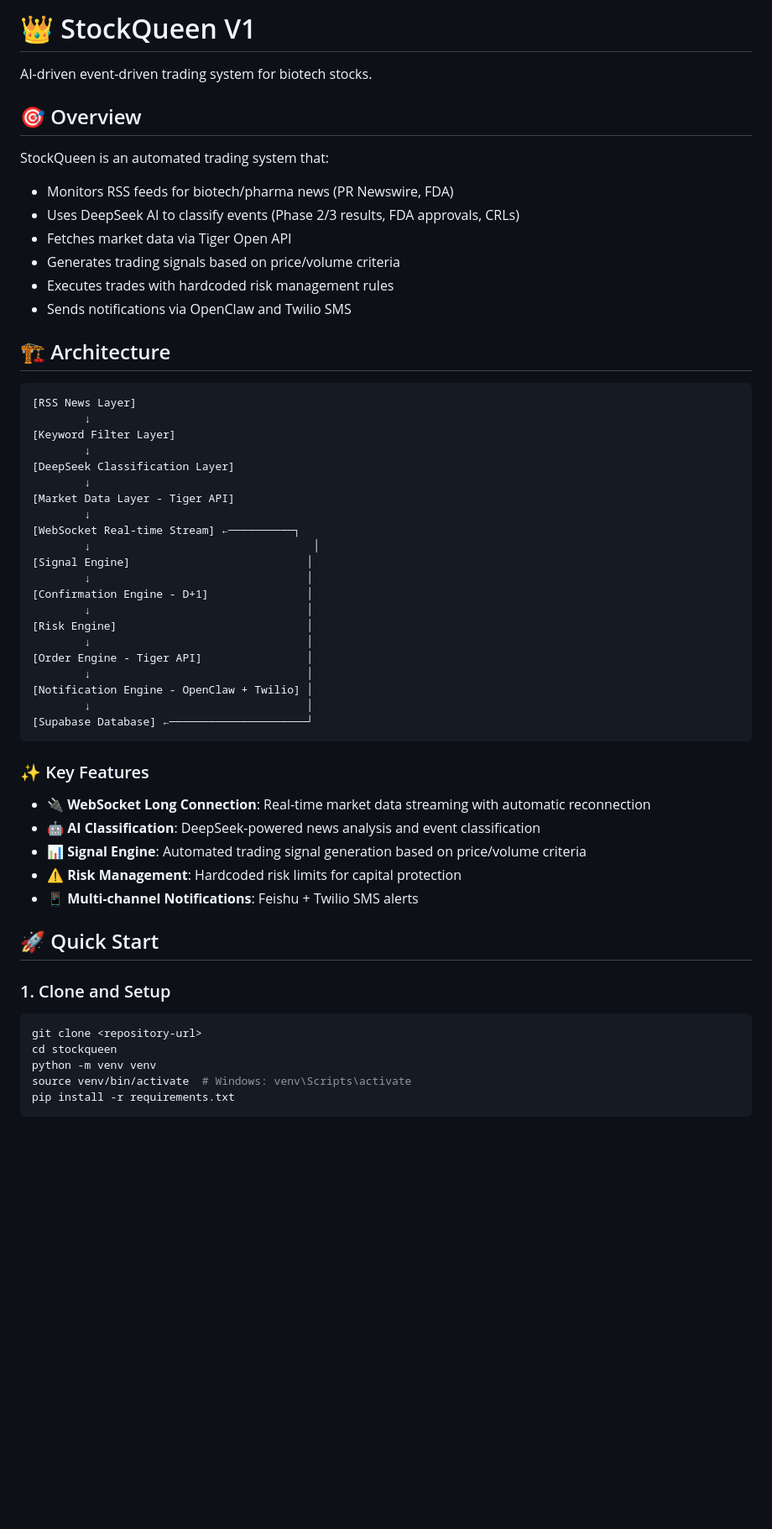
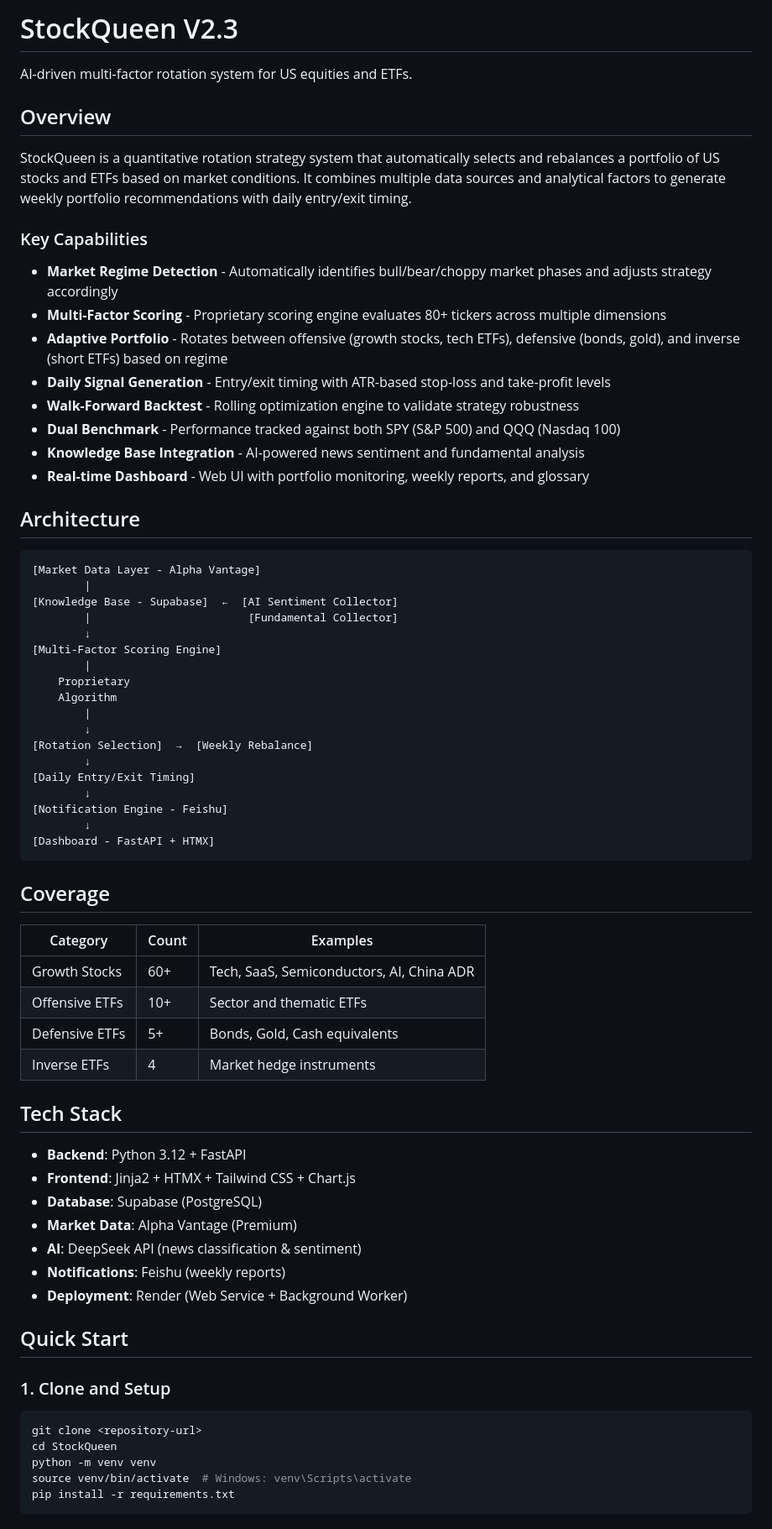
Before and after one commit to bigbigraydeng-maker/StockQueen, a Markdown page: README.md, the part around one of its changes. Shown at 84% size. Drawn GitHub-style; blank space fills up the shorter version.

````diff
--- a/README.md
+++ b/README.md
@@ -1,58 +1,71 @@
-# 👑 StockQueen V1
+# StockQueen V2.3
 
-AI-driven event-driven trading system for biotech stocks.
+AI-driven multi-factor rotation system for US equities and ETFs.
 
-## 🎯 Overview
+## Overview
 
-StockQueen is an automated trading system that:
-- Monitors RSS feeds for biotech/pharma news (PR Newswire, FDA)
-- Uses DeepSeek AI to classify events (Phase 2/3 results, FDA approvals, CRLs)
-- Fetches market data via Tiger Open API
-- Generates trading signals based on price/volume criteria
-- Executes trades with hardcoded risk management rules
-- Sends notifications via OpenClaw and Twilio SMS
+StockQueen is a quantitative rotation strategy system that automatically selects and rebalances a portfolio of US stocks and ETFs based on market conditions. It combines multiple data sources and analytical factors to generate weekly portfolio recommendations with daily entry/exit timing.
 
-## 🏗️ Architecture
+### Key Capabilities
+
+- **Market Regime Detection** - Automatically identifies bull/bear/choppy market phases and adjusts strategy accordingly
+- **Multi-Factor Scoring** - Proprietary scoring engine evaluates 80+ tickers across multiple dimensions
+- **Adaptive Portfolio** - Rotates between offensive (growth stocks, tech ETFs), defensive (bonds, gold), and inverse (short ETFs) based on regime
+- **Daily Signal Generation** - Entry/exit timing with ATR-based stop-loss and take-profit levels
+- **Walk-Forward Backtest** - Rolling optimization engine to validate strategy robustness
+- **Dual Benchmark** - Performance tracked against both SPY (S&P 500) and QQQ (Nasdaq 100)
+- **Knowledge Base Integration** - AI-powered news sentiment and fundamental analysis
+- **Real-time Dashboard** - Web UI with portfolio monitoring, weekly reports, and glossary
+
+## Architecture
 
 ```
-[RSS News Layer]
+[Market Data Layer - Alpha Vantage]
+        |
+[Knowledge Base - Supabase]  ←  [AI Sentiment Collector]
+        |                        [Fundamental Collector]
         ↓
-[Keyword Filter Layer]
+[Multi-Factor Scoring Engine]
+        |
+    Proprietary
+    Algorithm
+        |
         ↓
-[DeepSeek Classification Layer]
+[Rotation Selection]  →  [Weekly Rebalance]
         ↓
-[Market Data Layer - Tiger API]
+[Daily Entry/Exit Timing]
         ↓
-[WebSocket Real-time Stream] ←──────────┐
-        ↓                                  │
-[Signal Engine]                           │
-        ↓                                 │
-[Confirmation Engine - D+1]               │
-        ↓                                 │
-[Risk Engine]                             │
-        ↓                                 │
-[Order Engine - Tiger API]                │
-        ↓                                 │
-[Notification Engine - OpenClaw + Twilio] │
-        ↓                                 │
-[Supabase Database] ←─────────────────────┘
+[Notification Engine - Feishu]
+        ↓
+[Dashboard - FastAPI + HTMX]
 ```
 
-### ✨ Key Features
+## Coverage
 
-- **🔌 WebSocket Long Connection**: Real-time market data streaming with automatic reconnection
-- **🤖 AI Classification**: DeepSeek-powered news analysis and event classification
-- **📊 Signal Engine**: Automated trading signal generation based on price/volume criteria
-- **⚠️ Risk Management**: Hardcoded risk limits for capital protection
-- **📱 Multi-channel Notifications**: Feishu + Twilio SMS alerts
+| Category | Count | Examples |
+|----------|-------|---------|
+| Growth Stocks | 60+ | Tech, SaaS, Semiconductors, AI, China ADR |
+| Offensive ETFs | 10+ | Sector and thematic ETFs |
+| Defensive ETFs | 5+ | Bonds, Gold, Cash equivalents |
+| Inverse ETFs | 4 | Market hedge instruments |
 
-## 🚀 Quick Start
+## Tech Stack
+
+- **Backend**: Python 3.12 + FastAPI
+- **Frontend**: Jinja2 + HTMX + Tailwind CSS + Chart.js
+- **Database**: Supabase (PostgreSQL)
+- **Market Data**: Alpha Vantage (Premium)
+- **AI**: DeepSeek API (news classification & sentiment)
+- **Notifications**: Feishu (weekly reports)
+- **Deployment**: Render (Web Service + Background Worker)
+
+## Quick Start
 
 ### 1. Clone and Setup
 
 ```bash
 git clone <repository-url>
-cd stockqueen
+cd StockQueen
 python -m venv venv
 source venv/bin/activate  # Windows: venv\Scripts\activate
 pip install -r requirements.txt
````
Also changed, not shown: other parts of README.md (+56 -158 lines).
